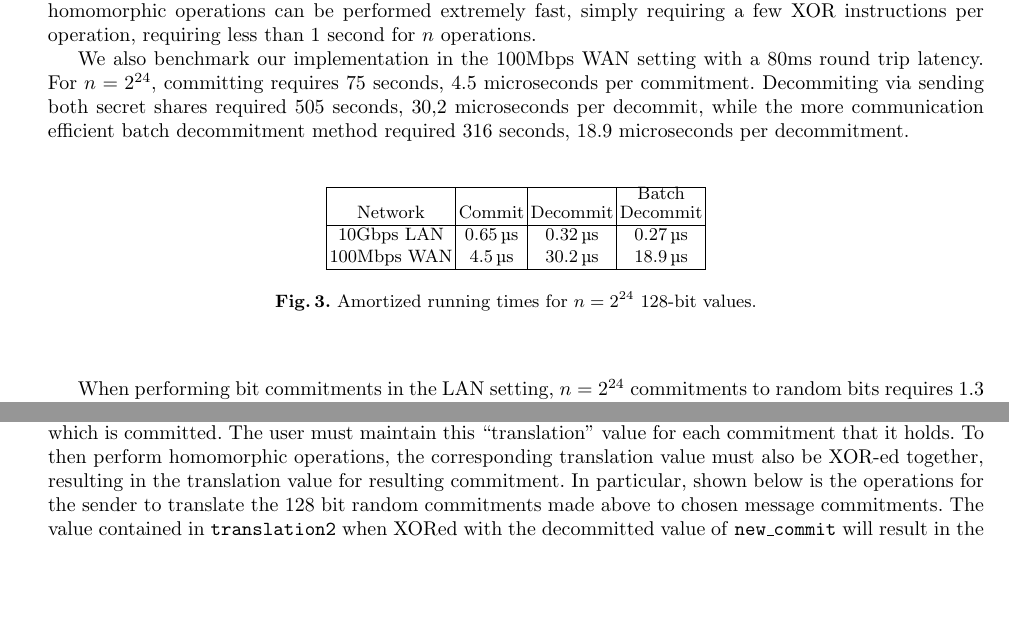
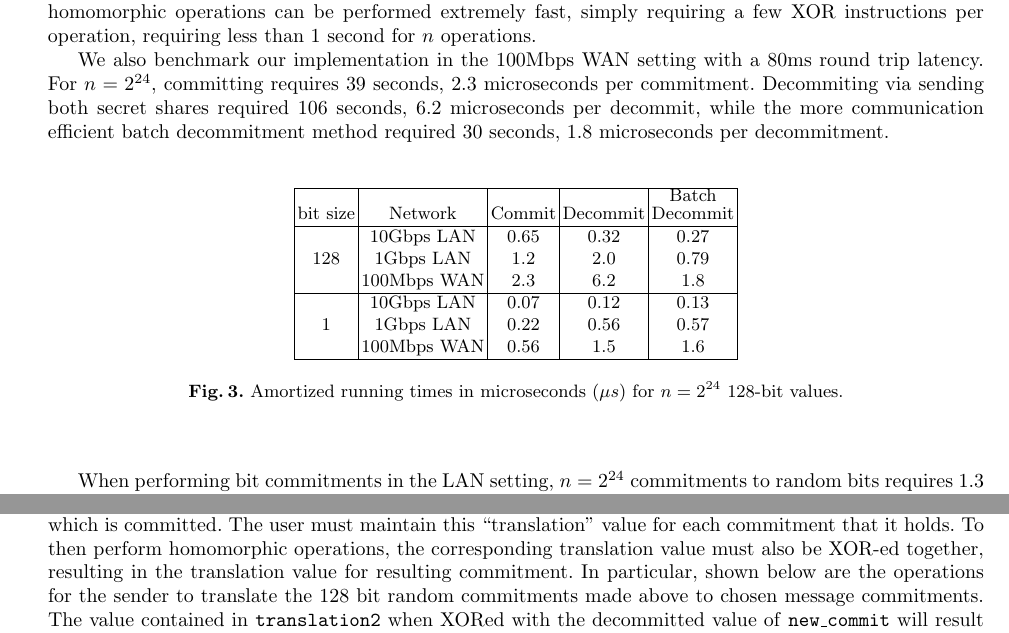
Before and after one commit to ladnir/SplitCommitPaper, a LaTeX paper (main.tex, which reads performance.tex, tutorial.tex): two parts of pages 6 and 9 of 11, joined at a grey line, cut so that both start at the same text, the shorter picture padded with empty space. Compiled offline with pdfLaTeX.

Commit message:
numbers update

```diff
--- a/performance.tex
+++ b/performance.tex
@@ -4,19 +4,22 @@
 \seclab{performance}
 To demonstrate the scalability of the implementation, we perform benchmarks on an Intel Xeon server consisting of 2x 36-core Intel Xeon CPUs (E5-2699 v3 @ 2.30GHz) and 256GB of RAM. In the single threaded setting on a 10Gbps LAN, $n=2^{24}$ commitments on random 128 bit values requires 11 seconds, resulting in 0.65 microseconds per commitment. When decommitting via sending the two secret shares for all $n$ commitments, the implementation requires 5.4 seconds, 0.32 microseconds per decommitment. The same operation performed using batch decommit requires 4.6 seconds, 0.27 microseconds per decommitment. Furthermore, homomorphic operations can be performed extremely fast, simply requiring  a few XOR instructions per operation, requiring less than 1 second for $n$ operations.
 
-We also benchmark our implementation in the 100Mbps WAN setting with a 80ms round trip latency. For $n=2^{24}$, committing  requires 75 seconds, 4.5 microseconds per commitment. Decommiting via sending both secret shares required 505 seconds, 30,2 microseconds per decommit, while the more communication efficient batch decommitment method required 316 seconds, 18.9 microseconds per decommitment.
+We also benchmark our implementation in the 100Mbps WAN setting with a 80ms round trip latency. For $n=2^{24}$, committing  requires 39 seconds, 2.3 microseconds per commitment. Decommiting via sending both secret shares required 106 seconds, 6.2 microseconds per decommit, while the more communication efficient batch decommitment method required 30 seconds, 1.8 microseconds per decommitment.
 
 \begin{figure}
 \begin{center}
   \small
-  \begin{tabular}{|c|c|c|c|}
-    \hline
-    Network & Commit & Decommit &\shortstack{Batch \\Decommit} \\ \hline
-    10Gbps LAN & \SI{0.65}{\micro\second} & \SI{0.32}{\micro\second} & \SI{0.27}{\micro\second} \\
-    100Mbps WAN & \SI{4.5}{\micro\second} & \SI{30.2}{\micro\second} & \SI{18.9}{\micro\second} \\
-    \hline
+  \begin{tabular}{|c|c|c|c|c|}
+  	\hline
+  	      bit size       &   Network   & Commit & Decommit & \shortstack{Batch \\Decommit} \\ \hline
+  	\multirow{3}{*}{128} & 10Gbps LAN  &  0.65  &   0.32   &             0.27              \\
+  	                     &  1Gbps LAN  &  1.2   &   2.0    &             0.79              \\
+  	                     & 100Mbps WAN &  2.3   &   6.2    &              1.8              \\ \hline
+  	 \multirow{3}{*}{1}  & 10Gbps LAN  &  0.07  &   0.12   &             0.13              \\
+  	                     &  1Gbps LAN  &  0.22  &   0.56   &             0.57              \\
+  	                     & 100Mbps WAN &  0.56  &   1.5    &              1.6              \\ \hline
   \end{tabular}
-  \caption{Amortized running times for $n = 2^{24}$ 128-bit values.}
+  \caption{Amortized running times in microseconds ($\mu s$) for $n = 2^{24}$ 128-bit values.}
   \end{center}
 \end{figure}
 
--- a/tutorial.tex
+++ b/tutorial.tex
@@ -102,7 +102,7 @@ in lieu of the \texttt{XOR\_128} function. In addition, when performing homomorp
 
 \subsection{Chosen Message}
 
-To use this library with chosen messages, additional work is required by the user. The central idea is that a commitment to a random value can be translated to a commitment of a chosen value simply by publishing the XOR difference between the two values, effectively forming a one-time-pad encryption under the random value which is committed. The user must maintain this ``translation" value for each commitment that it holds. To then perform homomorphic operations, the corresponding translation value must also be XOR-ed together, resulting in the translation value for resulting commitment. In particular, shown below is the operations for the sender to translate the 128 bit random commitments made above to chosen message commitments. The value contained in \texttt{translation2} when XORed with the decommitted value of \texttt{new\_commit} will result in the XOR of \texttt{chosen\_message0} and \texttt{chosen\_message1}.
+To use this library with chosen messages, additional work is required by the user. The central idea is that a commitment to a random value can be translated to a commitment of a chosen value simply by publishing the XOR difference between the two values, effectively forming a one-time-pad encryption under the random value which is committed. The user must maintain this ``translation" value for each commitment that it holds. To then perform homomorphic operations, the corresponding translation value must also be XOR-ed together, resulting in the translation value for resulting commitment. In particular, shown below are the operations for the sender to translate the 128 bit random commitments made above to chosen message commitments. The value contained in \texttt{translation2} when XORed with the decommitted value of \texttt{new\_commit} will result in the XOR of \texttt{chosen\_message0} and \texttt{chosen\_message1}.
 \begin{lstlisting}
 ...
 
```
Also changed, not shown: 1 other file.
